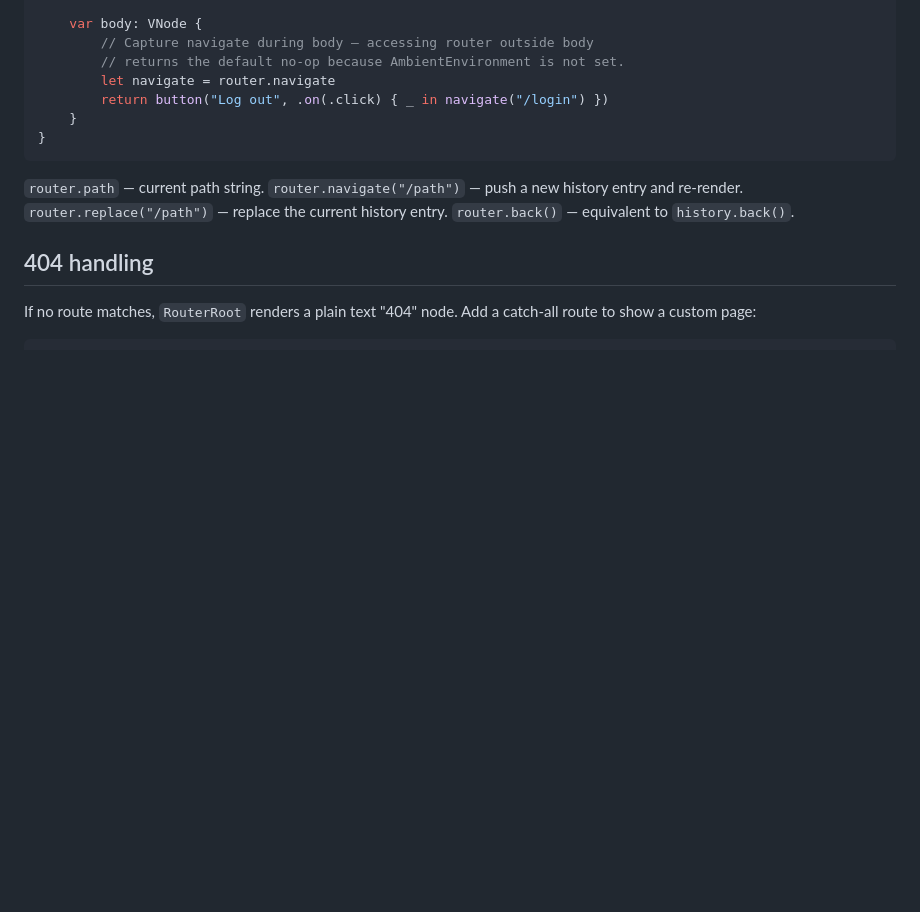
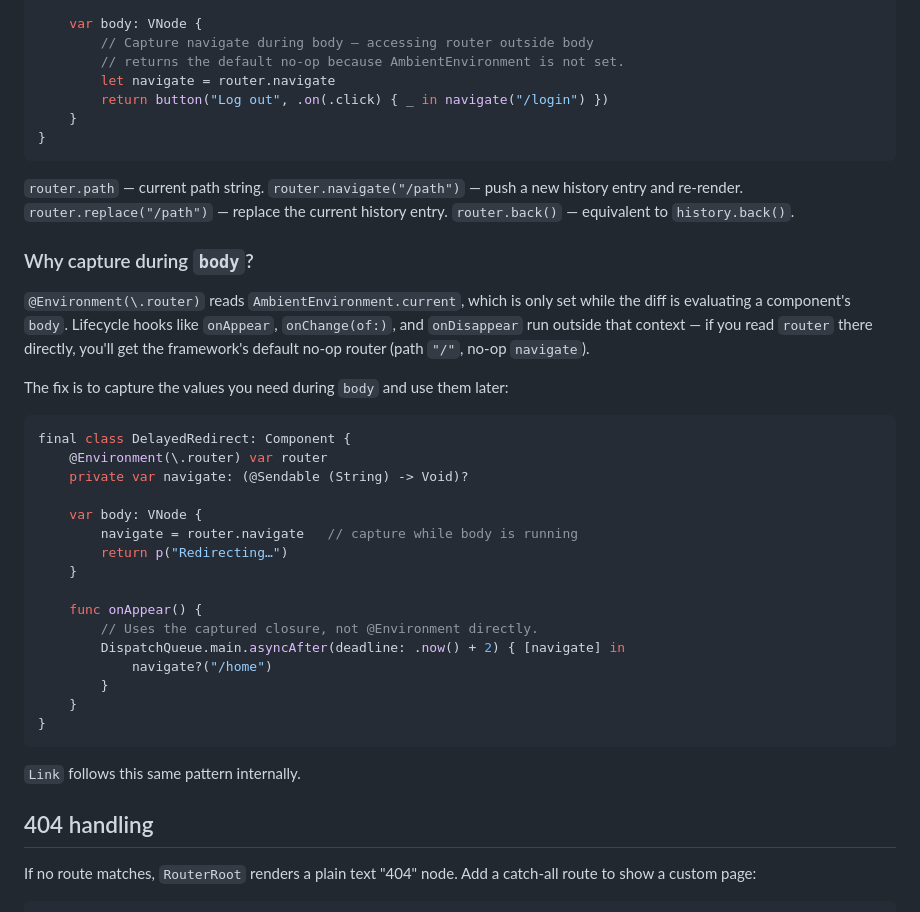
Before and after one commit to zzal/swiflow, a Markdown page: docs/guides/router.md, the part around the change. Rendered like a GitHub page; blank space fills up the shorter version.

Commit message:
docs(router): explain @Environment(\.router) in lifecycle hooks
Link.swift's source comment already notes that AmbientEnvironment is
only set during body, but docs/guides/router.md left readers to figure
that out from the let navigate = router.navigate pattern in the
Programmatic navigation example. Add an explicit subsection showing
the capture-during-body idiom for any lifecycle hook (onAppear,
onChange(of:), onDisappear).

Closes audit gap R3.

````diff
--- a/docs/guides/router.md
+++ b/docs/guides/router.md
@@ -136,6 +136,37 @@ final class LogoutButton: Component {
 `router.replace("/path")` — replace the current history entry.
 `router.back()` — equivalent to `history.back()`.
 
+### Why capture during `body`?
+
+`@Environment(\.router)` reads `AmbientEnvironment.current`, which is only set
+while the diff is evaluating a component's `body`. Lifecycle hooks like
+`onAppear`, `onChange(of:)`, and `onDisappear` run outside that context — if
+you read `router` there directly, you'll get the framework's default no-op
+router (path `"/"`, no-op `navigate`).
+
+The fix is to capture the values you need during `body` and use them later:
+
+```swift
+final class DelayedRedirect: Component {
+    @Environment(\.router) var router
+    private var navigate: (@Sendable (String) -> Void)?
+
+    var body: VNode {
+        navigate = router.navigate   // capture while body is running
+        return p("Redirecting…")
+    }
+
+    func onAppear() {
+        // Uses the captured closure, not @Environment directly.
+        DispatchQueue.main.asyncAfter(deadline: .now() + 2) { [navigate] in
+            navigate?("/home")
+        }
+    }
+}
+```
+
+`Link` follows this same pattern internally.
+
 ## 404 handling
 
 If no route matches, `RouterRoot` renders a plain text "404" node. Add a
````
